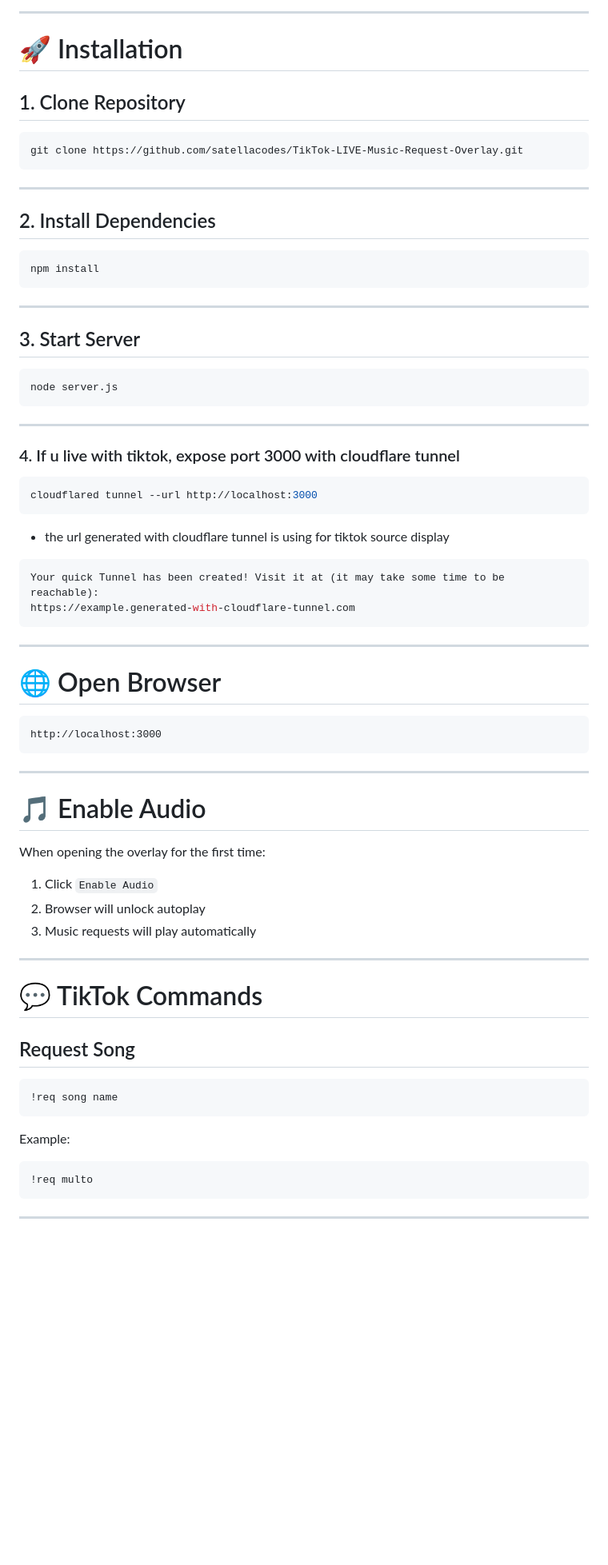
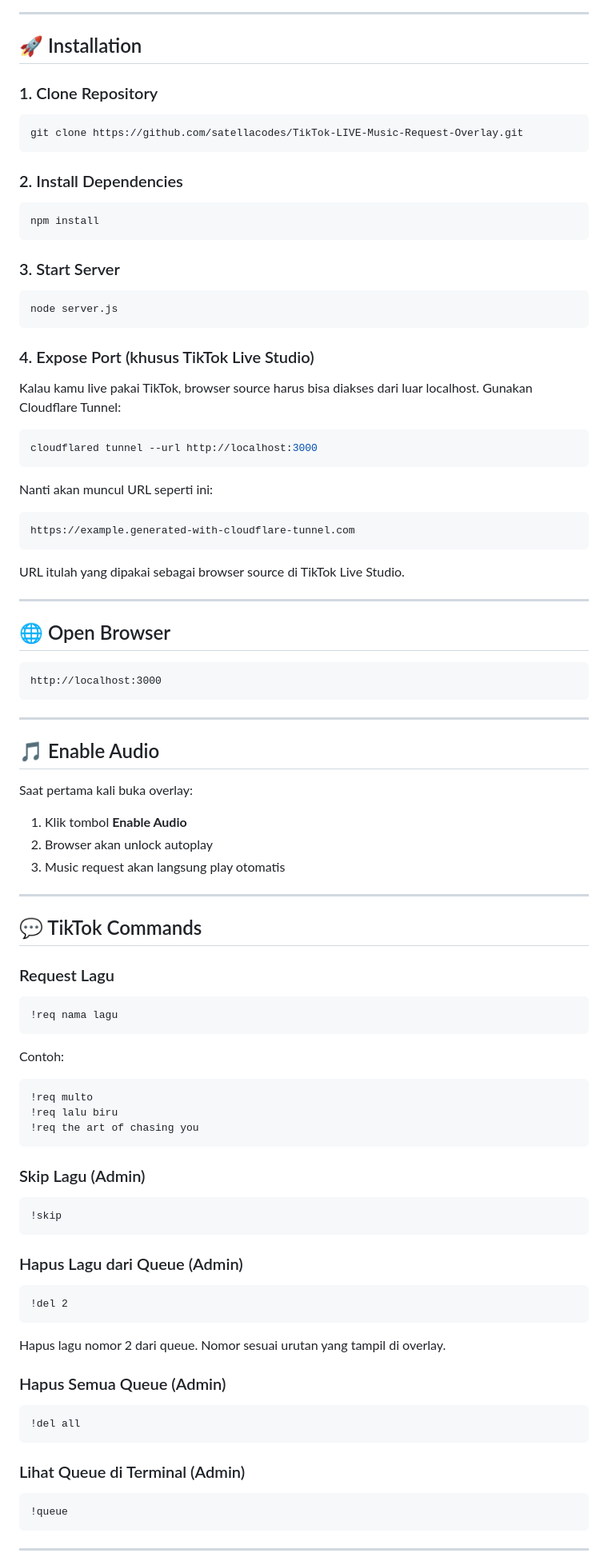
Before and after one commit to satellacodes/TikTok-LIVE-Music-Request-Overlay, a Markdown page: README.md, the part around one of its changes. Shown at 80% size. Drawn GitHub-style; blank space fills up the shorter version.

````diff
--- a/README.md
+++ b/README.md
@@ -33,77 +37,102 @@
 
 ---
 
-# 🚀 Installation
+## 🚀 Installation
 
-## 1. Clone Repository
+### 1. Clone Repository
 
 ```bash
 git clone https://github.com/satellacodes/TikTok-LIVE-Music-Request-Overlay.git
 ```
 
----
-
-## 2. Install Dependencies
+### 2. Install Dependencies
 
 ```bash
 npm install
 ```
 
----
-
-## 3. Start Server
+### 3. Start Server
 
 ```bash
 node server.js
 ```
 
----
+### 4. Expose Port (khusus TikTok Live Studio)
 
-### 4. If u live with tiktok, expose port 3000 with cloudflare tunnel
+Kalau kamu live pakai TikTok, browser source harus bisa diakses dari luar localhost. Gunakan Cloudflare Tunnel:
 
 ```bash
 cloudflared tunnel --url http://localhost:3000
 ```
 
-- the url generated with cloudflare tunnel is using for tiktok source display
+Nanti akan muncul URL seperti ini:
 
-```bash
-Your quick Tunnel has been created! Visit it at (it may take some time to be reachable):
+```
 https://example.generated-with-cloudflare-tunnel.com
 ```
 
+URL itulah yang dipakai sebagai browser source di TikTok Live Studio.
+
 ---
 
-# 🌐 Open Browser
+## 🌐 Open Browser
 
-```text
+```
 http://localhost:3000
 ```
 
 ---
 
-# 🎵 Enable Audio
+## 🎵 Enable Audio
 
-When opening the overlay for the first time:
+Saat pertama kali buka overlay:
 
-1. Click `Enable Audio`
-2. Browser will unlock autoplay
-3. Music requests will play automatically
+1. Klik tombol **Enable Audio**
+2. Browser akan unlock autoplay
+3. Music request akan langsung play otomatis
 
 ---
 
-# 💬 TikTok Commands
+## 💬 TikTok Commands
 
-## Request Song
+### Request Lagu
 
-```text
-!req song name
+```
+!req nama lagu
 ```
 
-Example:
+Contoh:
 
-```text
+```
 !req multo
+!req lalu biru
+!req the art of chasing you
+```
+
+### Skip Lagu (Admin)
+
+```
+!skip
+```
+
+### Hapus Lagu dari Queue (Admin)
+
+```
+!del 2
+```
+
+Hapus lagu nomor 2 dari queue. Nomor sesuai urutan yang tampil di overlay.
+
+### Hapus Semua Queue (Admin)
+
+```
+!del all
+```
+
+### Lihat Queue di Terminal (Admin)
+
+```
+!queue
 ```
 
 ---
````
Also changed, not shown: other parts of README.md (+91 -70 lines).
